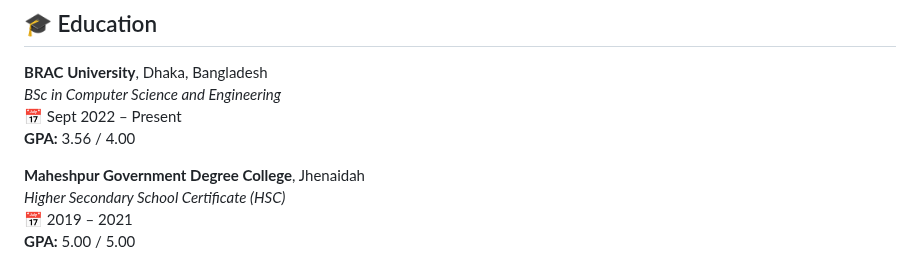
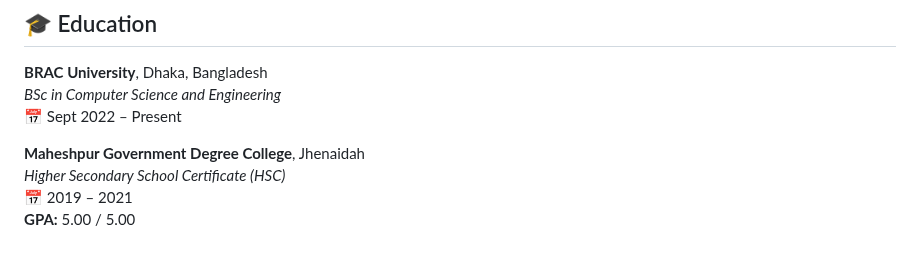
Before and after one commit to mebmrauf/mebmrauf, a Markdown page: README.md, the part around the change. GitHub-like rendering.

```diff
--- a/README.md
+++ b/README.md
@@ -43,7 +43,6 @@ Assembly language based system for local event bookings like Concerts, Sports an
 **BRAC University**, Dhaka, Bangladesh
 _BSc in Computer Science and Engineering_
 📅 Sept 2022 – Present
-**GPA:** 3.56 / 4.00
 
 **Maheshpur Government Degree College**, Jhenaidah
 _Higher Secondary School Certificate (HSC)_
```
